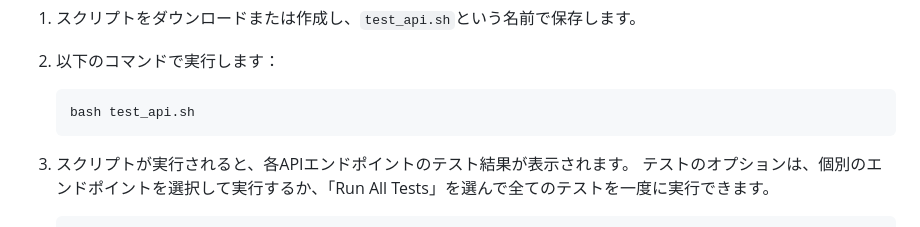
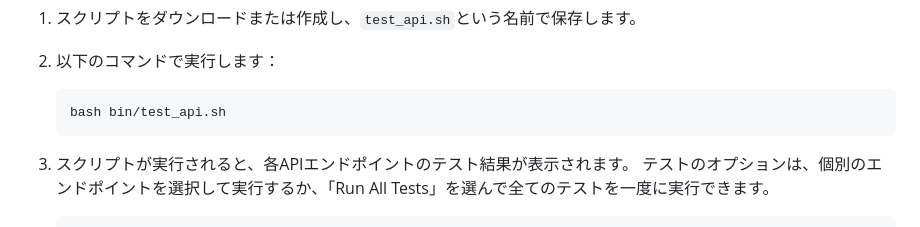
Before and after one commit to spheal363/student-hackathon-training, a Markdown page: backend_training/README.md, the part around the change. Drawn GitHub-style.

````diff
--- a/backend_training/README.md
+++ b/backend_training/README.md
@@ -208,7 +208,7 @@ SELECT * FROM todos;
 2. 以下のコマンドで実行します：
 
    ```bash
-   bash test_api.sh
+   bash bin/test_api.sh
     ```
 
 3. スクリプトが実行されると、各APIエンドポイントのテスト結果が表示されます。
````
